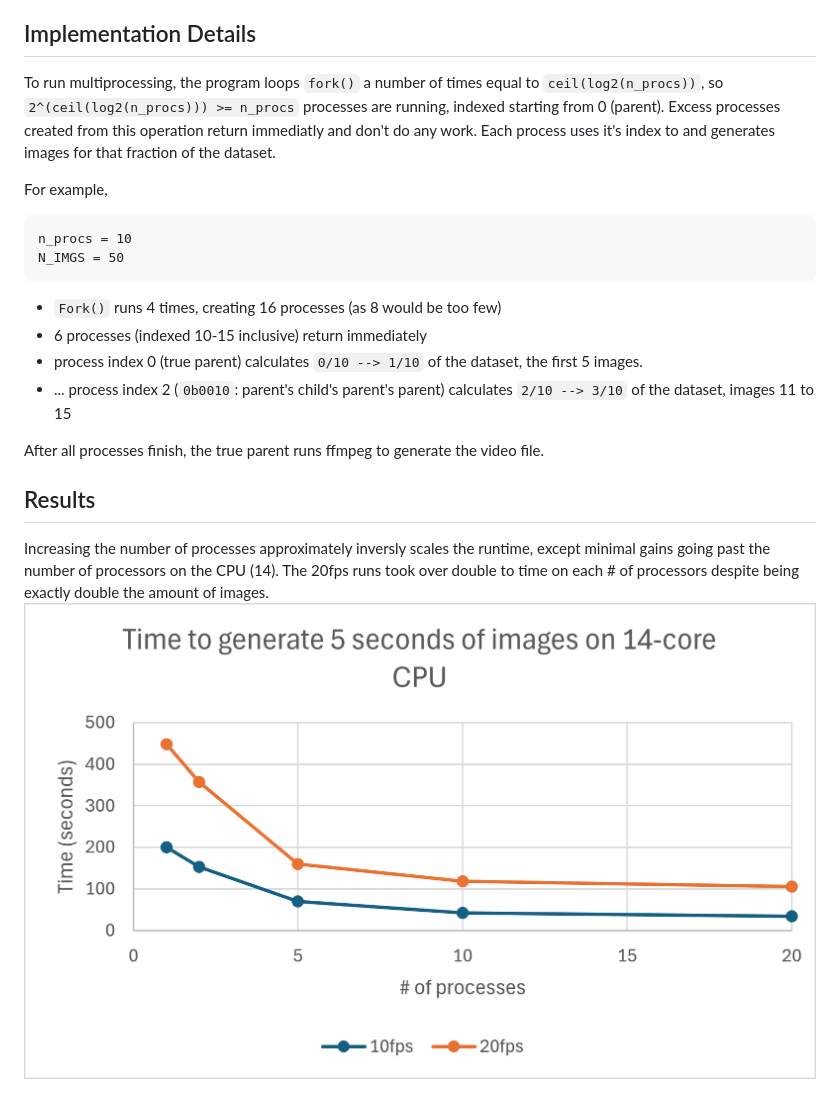
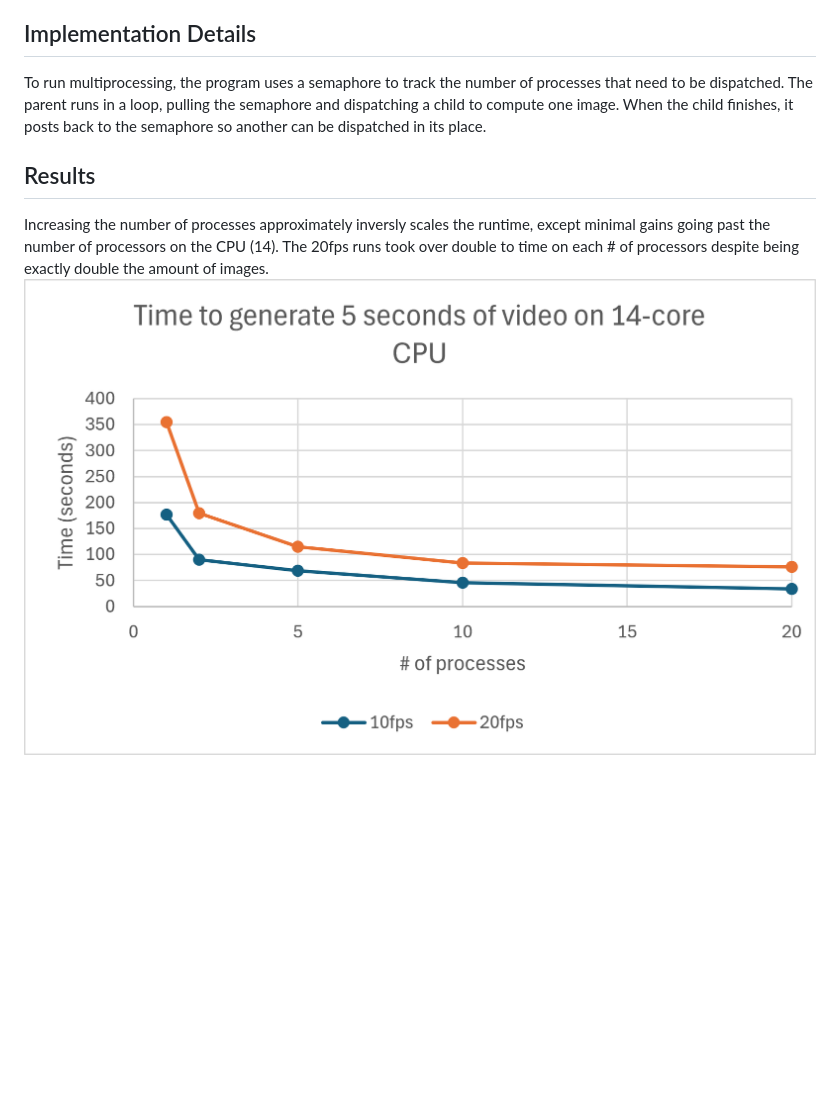
Before and after one commit to acrid271828/CPE2600-Lab11-Mandelbrot, a Markdown page: README.md, the part around the change. GitHub-like rendering; pictures changed too: imgs/timeGraph.png; blank space fills up the shorter version.

Commit message:
assign only 1 image per child

````diff
--- a/README.md
+++ b/README.md
@@ -34,19 +34,7 @@ make
 where `<num>` is how many processes to use. The resulting video file will be named "mandel....mpg" with the framerate listed.
 
 ## Implementation Details
-To run multiprocessing, the program loops `fork()` a number of times equal to `ceil(log2(n_procs))`, so `2^(ceil(log2(n_procs))) >= n_procs` processes are running, indexed starting from 0 (parent). Excess processes created from this operation return immediatly and don't do any work. Each process uses it's index to and generates images for that fraction of the dataset.
-
-For example,
-```
-n_procs = 10
-N_IMGS = 50
-```
-- `Fork()` runs 4 times, creating 16 processes (as 8 would be too few)
-- 6 processes (indexed 10-15 inclusive) return immediately
-- process index 0 (true parent) calculates `0/10 --> 1/10` of the dataset, the first 5 images.
-- ... process index 2 (`0b0010`: parent's child's parent's parent) calculates `2/10 --> 3/10` of the dataset, images 11 to 15
-
-After all processes finish, the true parent runs ffmpeg to generate the video file.
+To run multiprocessing, the program uses a semaphore to track the number of processes that need to be dispatched. The parent runs in a loop, pulling the semaphore and dispatching a child to compute one image. When the child finishes, it posts back to the semaphore so another can be dispatched in its place.
 
 ## Results
 Increasing the number of processes approximately inversly scales the runtime, except minimal gains going past the number of processors on the CPU (14). The 20fps runs took over double to time on each # of processors despite being exactly double the amount of images.
````
Also changed, not shown: 2 other files.
